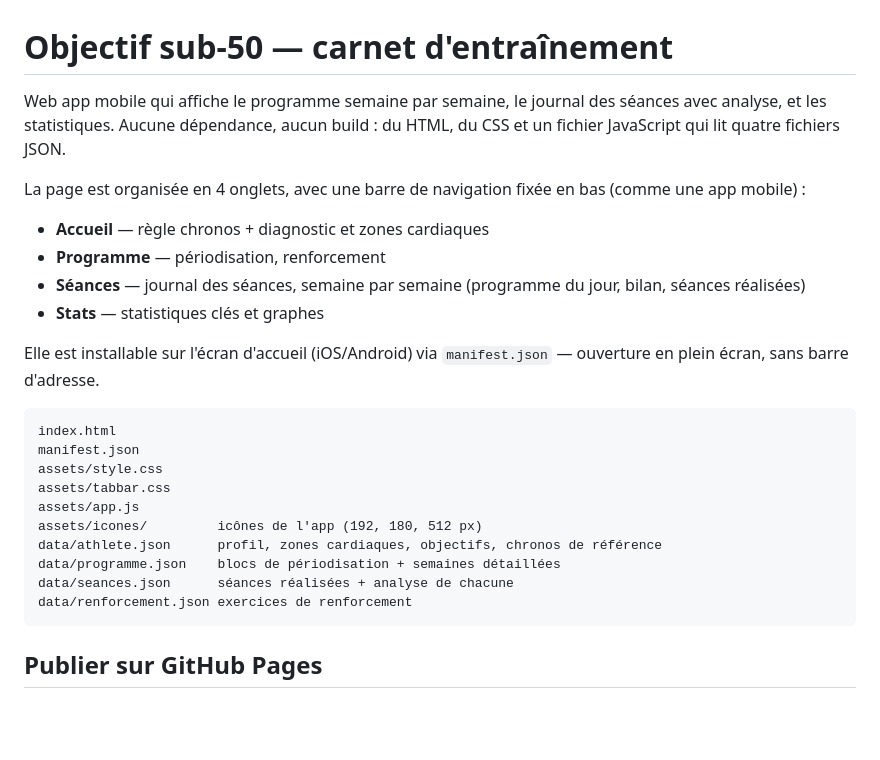
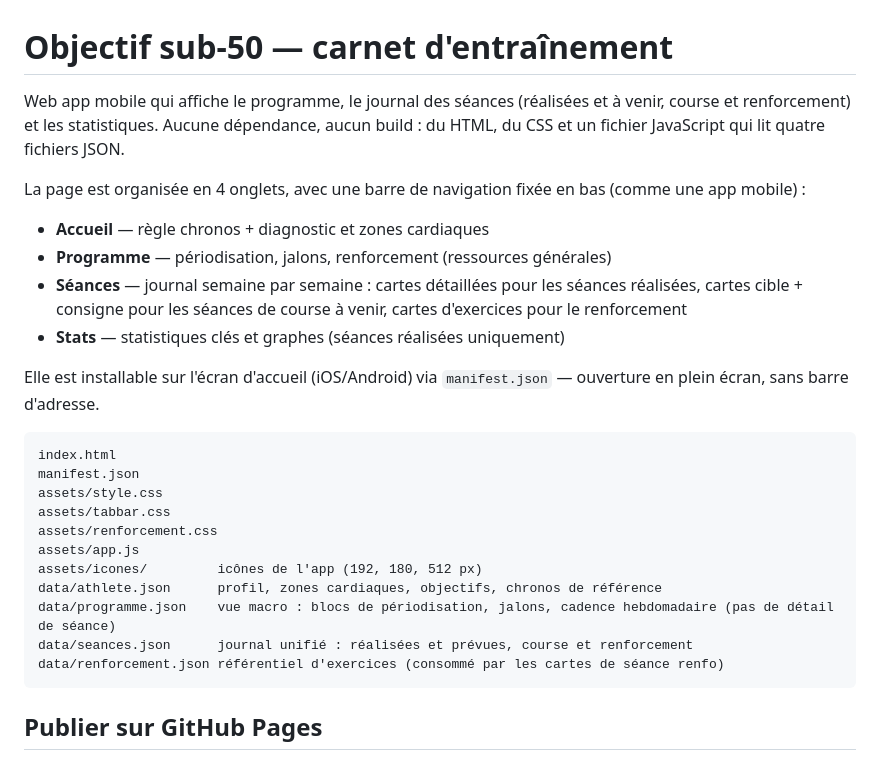
Before and after one commit to cedric-bidet/runrunrun, a Markdown page: README.md, the part around one of its changes. Drawn GitHub-style; blank space fills up the shorter version.

````diff
--- a/README.md
+++ b/README.md
@@ -1,13 +1,13 @@
 # Objectif sub-50 — carnet d'entraînement
 
-Web app mobile qui affiche le programme semaine par semaine, le journal des séances avec analyse, et les statistiques. Aucune dépendance, aucun build : du HTML, du CSS et un fichier JavaScript qui lit quatre fichiers JSON.
+Web app mobile qui affiche le programme, le journal des séances (réalisées et à venir, course et renforcement) et les statistiques. Aucune dépendance, aucun build : du HTML, du CSS et un fichier JavaScript qui lit quatre fichiers JSON.
 
 La page est organisée en 4 onglets, avec une barre de navigation fixée en bas (comme une app mobile) :
 
 - **Accueil** — règle chronos + diagnostic et zones cardiaques
-- **Programme** — périodisation, renforcement
-- **Séances** — journal des séances, semaine par semaine (programme du jour, bilan, séances réalisées)
-- **Stats** — statistiques clés et graphes
+- **Programme** — périodisation, jalons, renforcement (ressources générales)
+- **Séances** — journal semaine par semaine : cartes détaillées pour les séances réalisées, cartes cible + consigne pour les séances de course à venir, cartes d'exercices pour le renforcement
+- **Stats** — statistiques clés et graphes (séances réalisées uniquement)
 
 Elle est installable sur l'écran d'accueil (iOS/Android) via `manifest.json` — ouverture en plein écran, sans barre d'adresse.
 
@@ -16,12 +16,13 @@ index.html
 manifest.json
 assets/style.css
 assets/tabbar.css
+assets/renforcement.css
 assets/app.js
 assets/icones/         icônes de l'app (192, 180, 512 px)
 data/athlete.json      profil, zones cardiaques, objectifs, chronos de référence
-data/programme.json    blocs de périodisation + semaines détaillées
-data/seances.json      séances réalisées + analyse de chacune
-data/renforcement.json exercices de renforcement
+data/programme.json    vue macro : blocs de périodisation, jalons, cadence hebdomadaire (pas de détail de séance)
+data/seances.json      journal unifié : réalisées et prévues, course et renforcement
+data/renforcement.json référentiel d'exercices (consommé par les cartes de séance renfo)
 ```
 
 ## Publier sur GitHub Pages
````
Also changed, not shown: other parts of README.md (+28 -28 lines).
